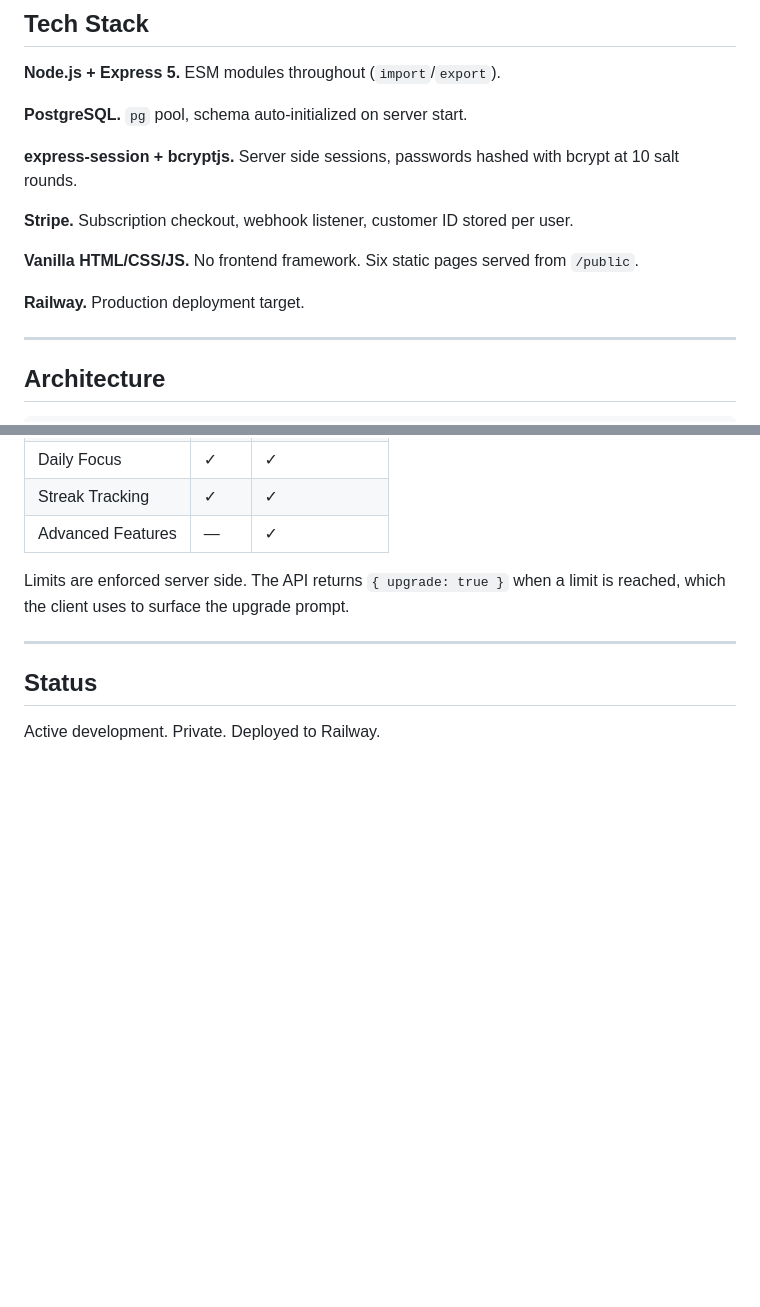
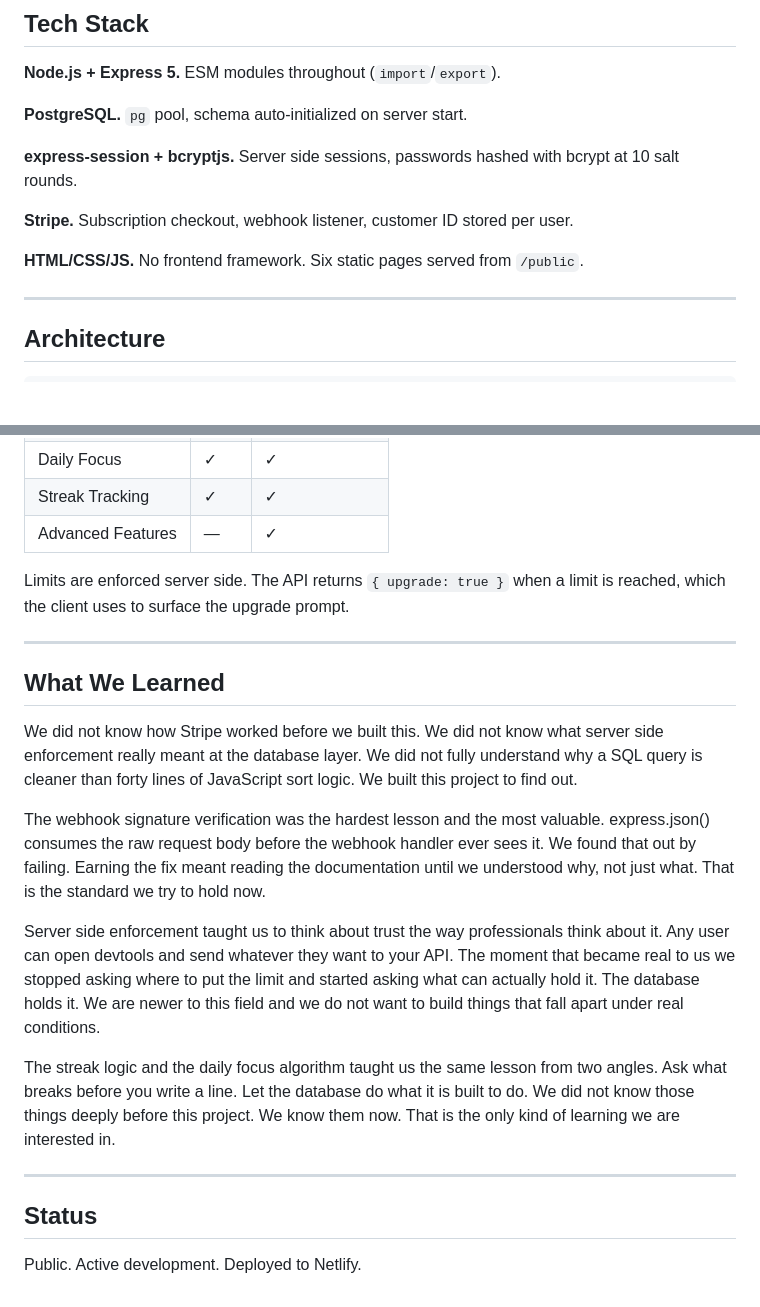
Before and after one commit to Lionfish7777/TaskFlowPro, a Markdown page: README.md, 2 parts joined by grey strips. GitHub-like rendering; blank space fills up the shorter version.

Commit message:
Add What We Learned section and update Status to reflect public deployment

```diff
--- a/README.md
+++ b/README.md
@@ -56,10 +56,8 @@ bcrypt at 10 salt rounds.
 **Stripe.** Subscription checkout, webhook listener, customer ID stored per
 user.
 
-**Vanilla HTML/CSS/JS.** No frontend framework. Six static pages served
+**HTML/CSS/JS.** No frontend framework. Six static pages served
 from `/public`.
-
-**Railway.** Production deployment target.
 
 ---
 
@@ -221,6 +219,31 @@ limit is reached, which the client uses to surface the upgrade prompt.
 
 ---
 
+## What We Learned
+
+We did not know how Stripe worked before we built this. We did not know what
+server side enforcement really meant at the database layer. We did not fully
+understand why a SQL query is cleaner than forty lines of JavaScript sort logic.
+We built this project to find out.
+
+The webhook signature verification was the hardest lesson and the most valuable.
+express.json() consumes the raw request body before the webhook handler ever sees
+it. We found that out by failing. Earning the fix meant reading the documentation
+until we understood why, not just what. That is the standard we try to hold now.
+
+Server side enforcement taught us to think about trust the way professionals think
+about it. Any user can open devtools and send whatever they want to your API. The
+moment that became real to us we stopped asking where to put the limit and started
+asking what can actually hold it. The database holds it. We are newer to this field
+and we do not want to build things that fall apart under real conditions.
+
+The streak logic and the daily focus algorithm taught us the same lesson from two
+angles. Ask what breaks before you write a line. Let the database do what it is
+built to do. We did not know those things deeply before this project. We know them
+now. That is the only kind of learning we are interested in.
+
+---
+
 ## Status
 
-Active development. Private. Deployed to Railway.
+Public. Active development. Deployed to Netlify.
```
